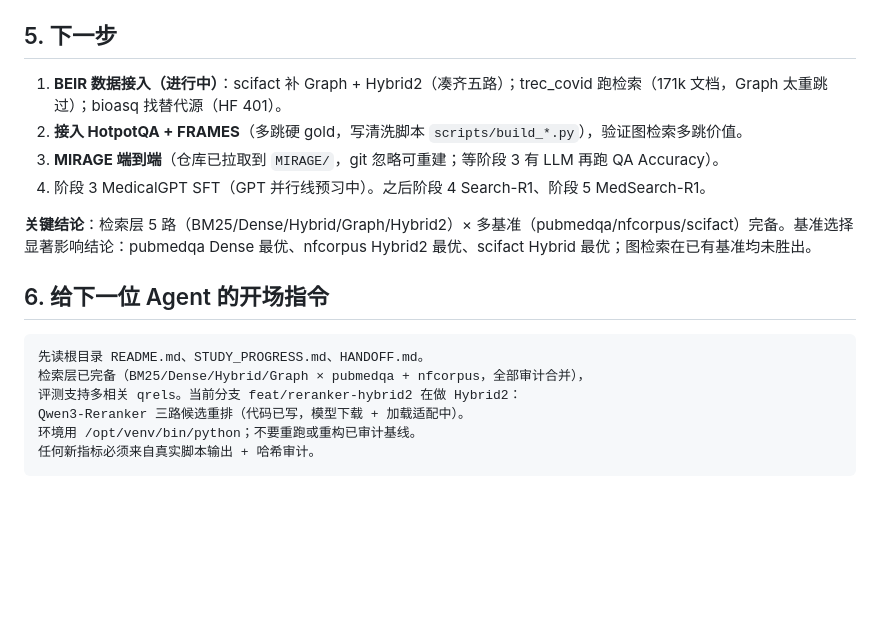
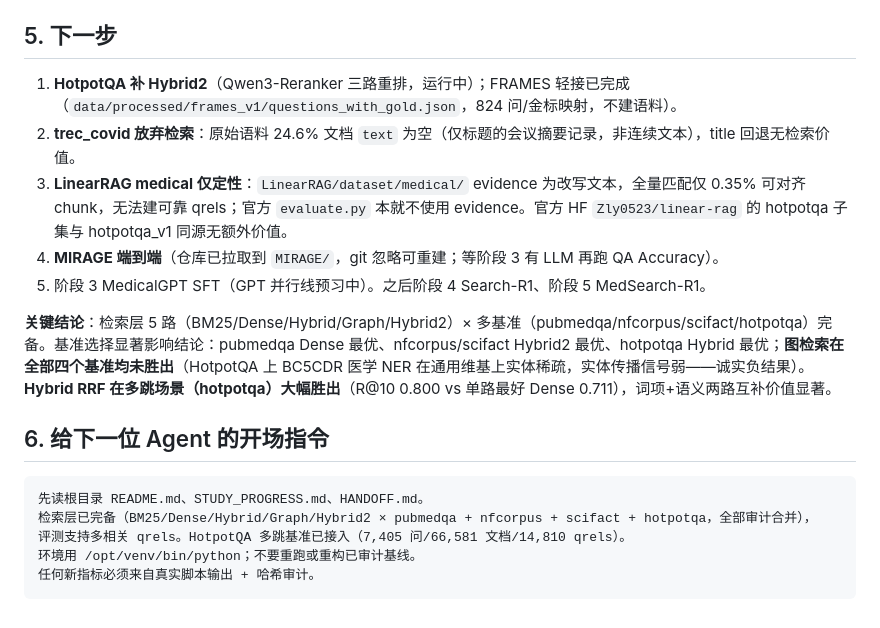
Before and after one commit to wahtcanisay/LLM_Learning_RAG_RL, a Markdown page: HANDOFF.md, the part around the change. Drawn GitHub-style; blank space fills up the shorter version.

Commit message:
docs: HANDOFF 更新（scifact 五路、HotpotQA 多跳接入、trec_covid 放弃、FRAMES 轻接、LinearRAG medical 调查）
Co-Authored-By: Claude <noreply@anthropic.com>

````diff
--- a/HANDOFF.md
+++ b/HANDOFF.md
@@ -102,20 +102,20 @@
 
 ## 5. 下一步
 
-1. **BEIR 数据接入（进行中）**：scifact 补 Graph + Hybrid2（凑齐五路）；trec_covid 跑检索（171k 文档，Graph 太重跳过）；bioasq 找替代源（HF 401）。
-2. **接入 HotpotQA + FRAMES**（多跳硬 gold，写清洗脚本 `scripts/build_*.py`），验证图检索多跳价值。
-3. **MIRAGE 端到端**（仓库已拉取到 `MIRAGE/`，git 忽略可重建；等阶段 3 有 LLM 再跑 QA Accuracy）。
-4. 阶段 3 MedicalGPT SFT（GPT 并行线预习中）。之后阶段 4 Search-R1、阶段 5 MedSearch-R1。
+1. **HotpotQA 补 Hybrid2**（Qwen3-Reranker 三路重排，运行中）；FRAMES 轻接已完成（`data/processed/frames_v1/questions_with_gold.json`，824 问/金标映射，不建语料）。
+2. **trec_covid 放弃检索**：原始语料 24.6% 文档 `text` 为空（仅标题的会议摘要记录，非连续文本），title 回退无检索价值。
+3. **LinearRAG medical 仅定性**：`LinearRAG/dataset/medical/` evidence 为改写文本，全量匹配仅 0.35% 可对齐 chunk，无法建可靠 qrels；官方 `evaluate.py` 本就不使用 evidence。官方 HF `Zly0523/linear-rag` 的 hotpotqa 子集与 hotpotqa_v1 同源无额外价值。
+4. **MIRAGE 端到端**（仓库已拉取到 `MIRAGE/`，git 忽略可重建；等阶段 3 有 LLM 再跑 QA Accuracy）。
+5. 阶段 3 MedicalGPT SFT（GPT 并行线预习中）。之后阶段 4 Search-R1、阶段 5 MedSearch-R1。
 
-**关键结论**：检索层 5 路（BM25/Dense/Hybrid/Graph/Hybrid2）× 多基准（pubmedqa/nfcorpus/scifact）完备。基准选择显著影响结论：pubmedqa Dense 最优、nfcorpus Hybrid2 最优、scifact Hybrid 最优；图检索在已有基准均未胜出。
+**关键结论**：检索层 5 路（BM25/Dense/Hybrid/Graph/Hybrid2）× 多基准（pubmedqa/nfcorpus/scifact/hotpotqa）完备。基准选择显著影响结论：pubmedqa Dense 最优、nfcorpus/scifact Hybrid2 最优、hotpotqa Hybrid 最优；**图检索在全部四个基准均未胜出**（HotpotQA 上 BC5CDR 医学 NER 在通用维基上实体稀疏，实体传播信号弱——诚实负结果）。**Hybrid RRF 在多跳场景（hotpotqa）大幅胜出**（R@10 0.800 vs 单路最好 Dense 0.711），词项+语义两路互补价值显著。
 
 ## 6. 给下一位 Agent 的开场指令
 
 ```text
 先读根目录 README.md、STUDY_PROGRESS.md、HANDOFF.md。
-检索层已完备（BM25/Dense/Hybrid/Graph × pubmedqa + nfcorpus，全部审计合并），
-评测支持多相关 qrels。当前分支 feat/reranker-hybrid2 在做 Hybrid2：
-Qwen3-Reranker 三路候选重排（代码已写，模型下载 + 加载适配中）。
+检索层已完备（BM25/Dense/Hybrid/Graph/Hybrid2 × pubmedqa + nfcorpus + scifact + hotpotqa，全部审计合并），
+评测支持多相关 qrels。HotpotQA 多跳基准已接入（7,405 问/66,581 文档/14,810 qrels）。
 环境用 /opt/venv/bin/python；不要重跑或重构已审计基线。
 任何新指标必须来自真实脚本输出 + 哈希审计。
 ```
````
